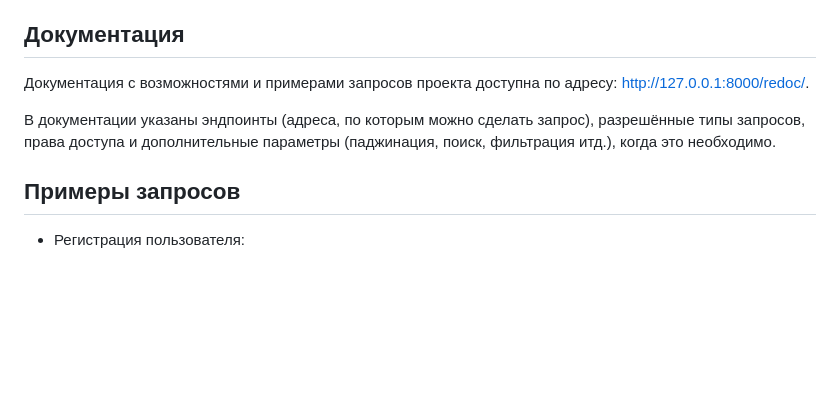
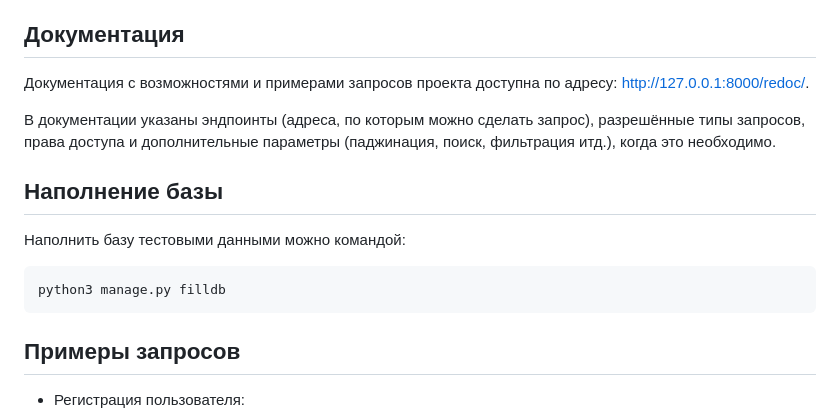
Before and after one commit to Ilya-c4talyst/api_yamdb, a Markdown page: README.md, the part around the change. Drawn GitHub-style; blank space fills up the shorter version.

````diff
--- a/README.md
+++ b/README.md
@@ -72,6 +72,13 @@ python3 manage.py runserver
 
 В документации указаны эндпоинты (адреса, по которым можно сделать запрос), разрешённые типы запросов, права доступа и дополнительные параметры (паджинация, поиск, фильтрация итд.), когда это необходимо.
 
+## Наполнение базы
+
+Наполнить базу тестовыми данными можно командой:
+```sh
+python3 manage.py filldb
+```
+
 ## Примеры запросов
 
 - Регистрация пользователя:
````
